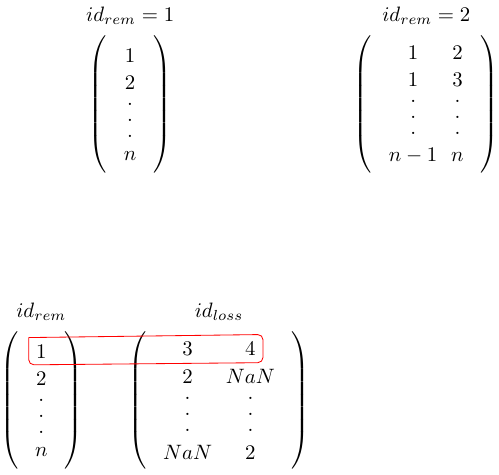
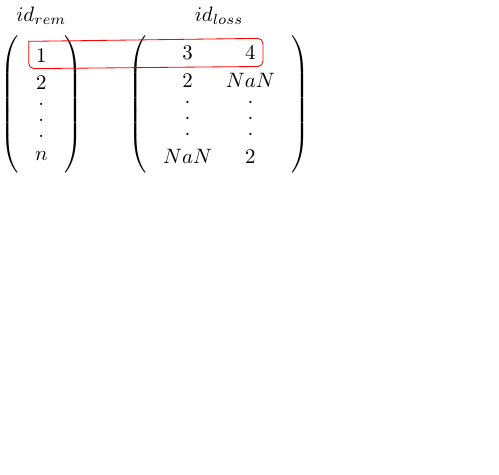
Before and after one commit to GirardotB/Latex-tikz-vrac, a LaTeX figure (tex/vector_and_matrix.tex): the whole page, the shorter picture padded with empty space. Compiled offline with pdfLaTeX.

Commit message:
modif vec_and_matr files

```diff
--- a/tex/vector_and_matrix.tex
+++ b/tex/vector_and_matrix.tex
@@ -5,31 +5,7 @@
 \begin{document}
 \begin{tikzpicture}
 
-% REMOVALS -------------------------------
-\matrix [matrix of math nodes,left delimiter=(,right delimiter=)] at (0,0)
-{
-    1  \\
-        2  \\
-        .  \\
-        . \\
-        . \\
-        n \\
-};
-\draw (0,1.5) node{$id_{rem}=1$} ;
 
-\matrix [matrix of math nodes,left delimiter=(,right delimiter=)] at (5,0)
-{
-    1 &2  \\
-        1 &3  \\
-        . &.  \\
-        . &. \\
-        . &. \\
-        n-1 &n \\
-};
-\draw (5,1.5) node{$id_{rem}=2$} ;
-% -------------------------------------------
-
-% SECONDARY LOSSES
 \matrix [matrix of math nodes,left delimiter=(,right delimiter=)] at (-1.5,-5) (m1)
 {
     1  \\
```
Also changed, not shown: figures/vector_and_matrix-1.png, figures/vector_and_matrix.pdf.
